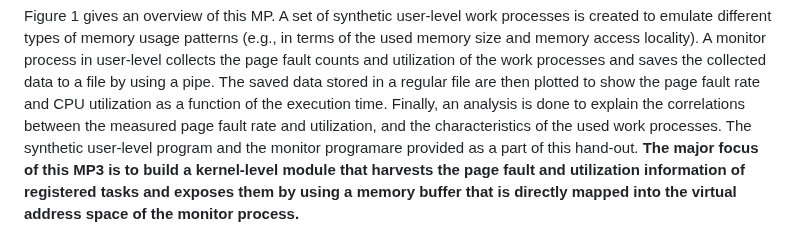
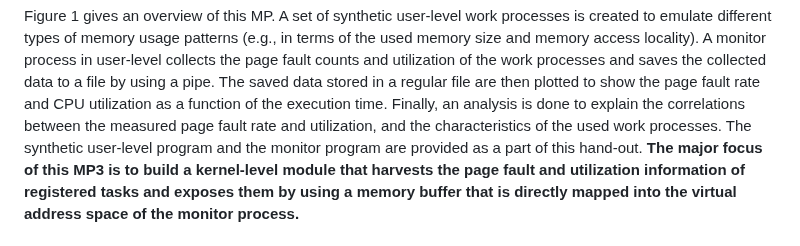
Before and after one commit to cs423-uiuc/cs423-uiuc.github.io, a Markdown page: fall23/mps/MP3.md, the part around the change. Drawn GitHub-style.

```diff
--- a/fall23/mps/MP3.md
+++ b/fall23/mps/MP3.md
@@ -131,7 +131,7 @@ process in user-level collects the page fault counts and utilization of the work
 to a file by using a pipe. The saved data stored in a regular file are then plotted to show the page fault rate and CPU
 utilization as a function of the execution time. Finally, an analysis is done to explain the correlations between the
 measured page fault rate and utilization, and the characteristics of the used work processes.
-The synthetic user-level program and the monitor programare provided as a part of this hand-out.
+The synthetic user-level program and the monitor program are provided as a part of this hand-out.
 **The major focus of this MP3 is to build a kernel-level module that harvests the page fault and utilization information of registered tasks and exposes
 them by using a memory buffer that is directly mapped into the virtual address space of the monitor process.**
 
```
